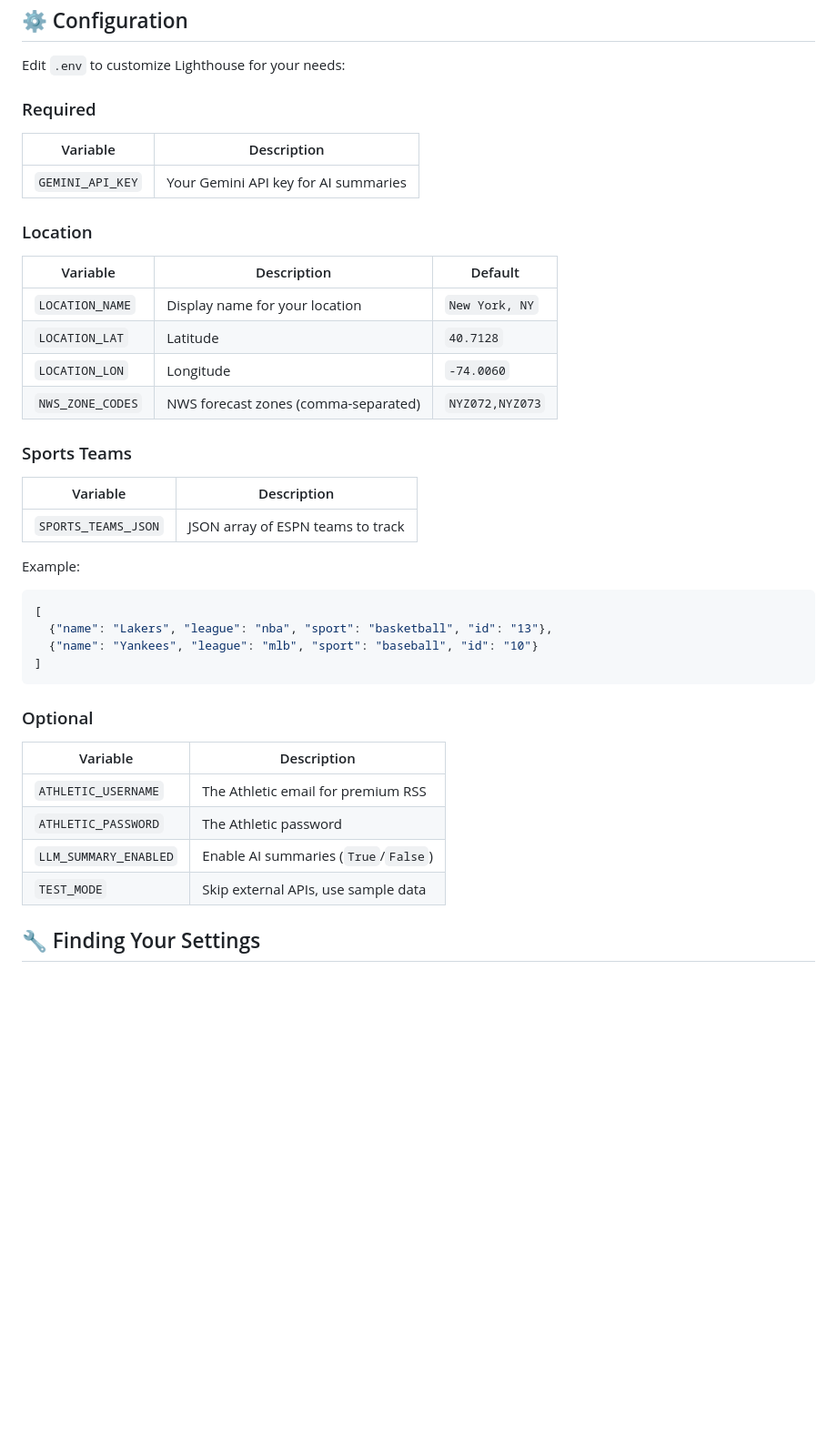
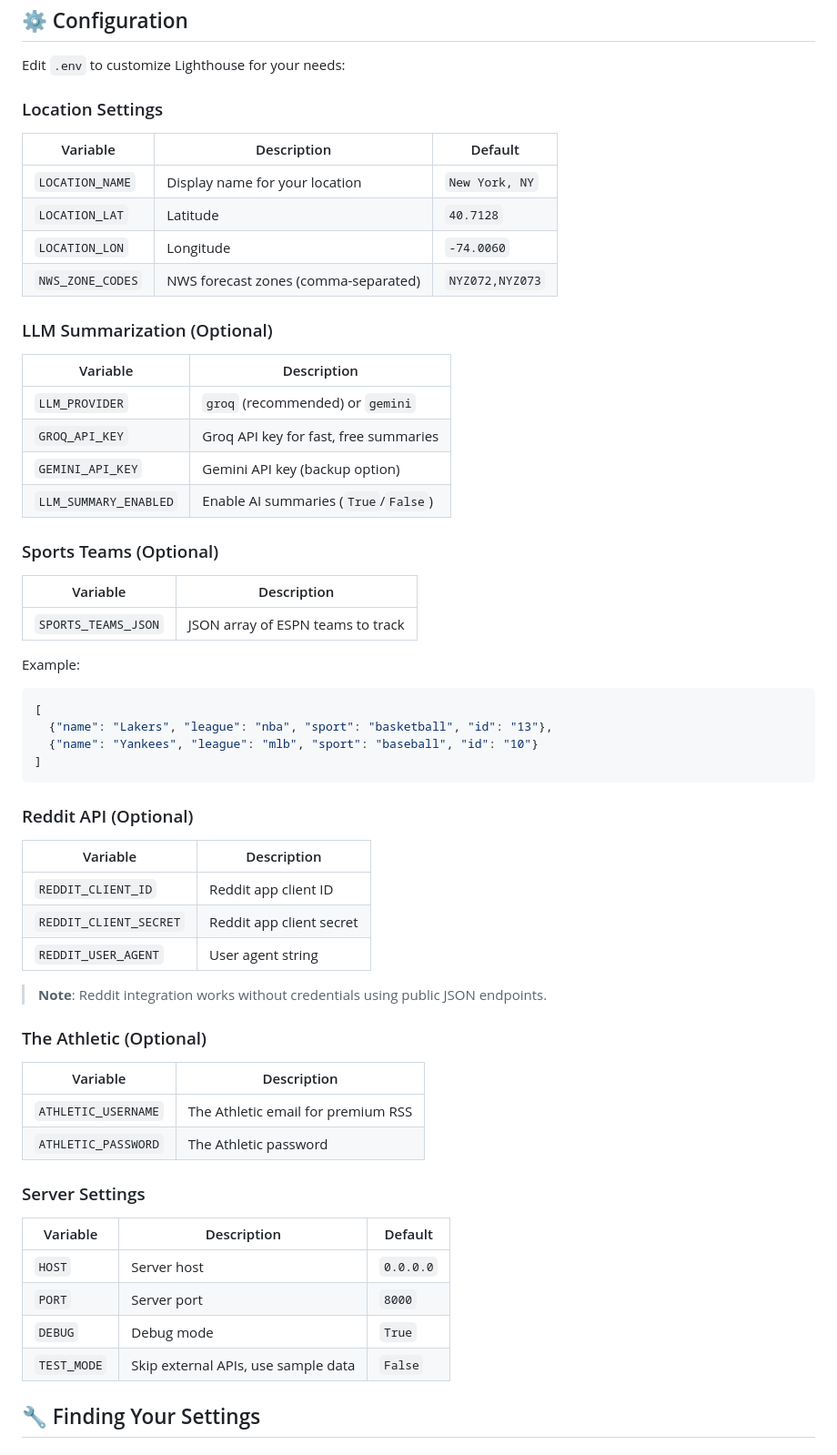
Before and after one commit to tricher00/Lighthouse, a Markdown page: README.md, the part around one of its changes. Shown at 91% size. Rendered like a GitHub page; blank space fills up the shorter version.

````diff
--- a/README.md
+++ b/README.md
@@ -70,12 +70,7 @@ A personal content aggregator that replaces doomscrolling with intentional readi
 
 Edit `.env` to customize Lighthouse for your needs:
 
-### Required
-| Variable | Description |
-|----------|-------------|
-| `GEMINI_API_KEY` | Your Gemini API key for AI summaries |
-
-### Location
+### Location Settings
 | Variable | Description | Default |
 |----------|-------------|---------|
 | `LOCATION_NAME` | Display name for your location | `New York, NY` |
@@ -83,7 +78,15 @@ Edit `.env` to customize Lighthouse for your needs:
 | `LOCATION_LON` | Longitude | `-74.0060` |
 | `NWS_ZONE_CODES` | NWS forecast zones (comma-separated) | `NYZ072,NYZ073` |
 
-### Sports Teams
+### LLM Summarization (Optional)
+| Variable | Description |
+|----------|-------------|
+| `LLM_PROVIDER` | `groq` (recommended) or `gemini` |
+| `GROQ_API_KEY` | Groq API key for fast, free summaries |
+| `GEMINI_API_KEY` | Gemini API key (backup option) |
+| `LLM_SUMMARY_ENABLED` | Enable AI summaries (`True`/`False`) |
+
+### Sports Teams (Optional)
 | Variable | Description |
 |----------|-------------|
 | `SPORTS_TEAMS_JSON` | JSON array of ESPN teams to track |
@@ -96,13 +99,28 @@ Example:
 ]
 ```
 
-### Optional
+### Reddit API (Optional)
+| Variable | Description |
+|----------|-------------|
+| `REDDIT_CLIENT_ID` | Reddit app client ID |
+| `REDDIT_CLIENT_SECRET` | Reddit app client secret |
+| `REDDIT_USER_AGENT` | User agent string |
+
+> **Note**: Reddit integration works without credentials using public JSON endpoints.
+
+### The Athletic (Optional)
 | Variable | Description |
 |----------|-------------|
 | `ATHLETIC_USERNAME` | The Athletic email for premium RSS |
 | `ATHLETIC_PASSWORD` | The Athletic password |
-| `LLM_SUMMARY_ENABLED` | Enable AI summaries (`True`/`False`) |
-| `TEST_MODE` | Skip external APIs, use sample data |
+
+### Server Settings
+| Variable | Description | Default |
+|----------|-------------|---------|
+| `HOST` | Server host | `0.0.0.0` |
+| `PORT` | Server port | `8000` |
+| `DEBUG` | Debug mode | `True` |
+| `TEST_MODE` | Skip external APIs, use sample data | `False` |
 
 ## 🔧 Finding Your Settings
 
````
Also changed, not shown: other parts of README.md (+27 -11 lines).
